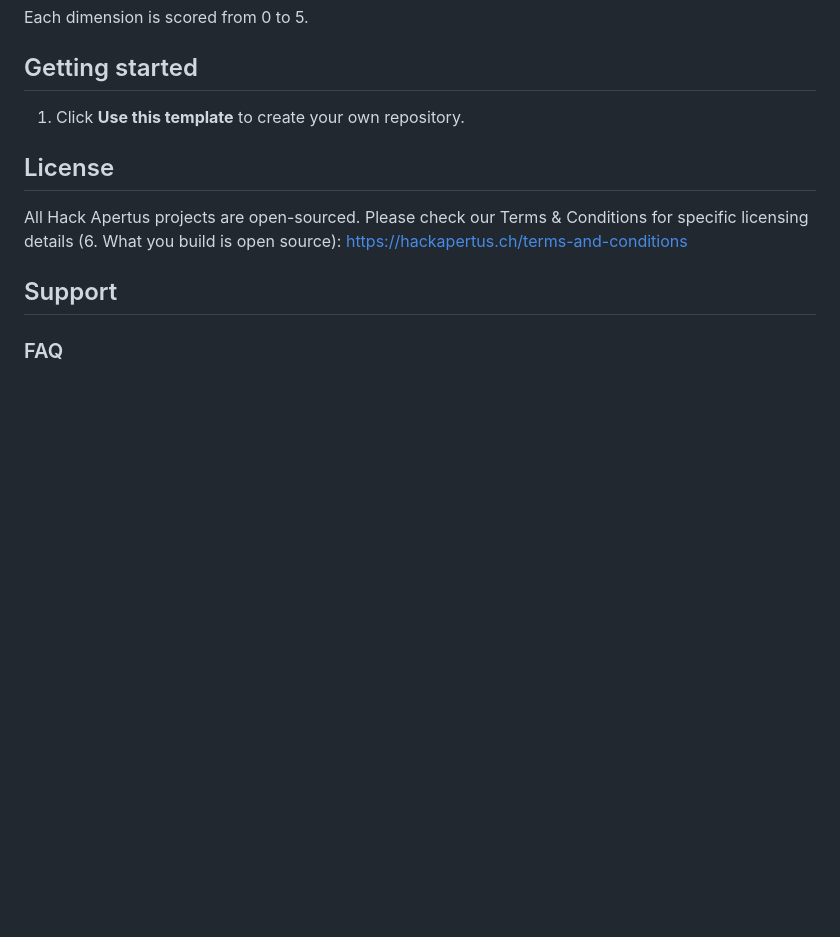
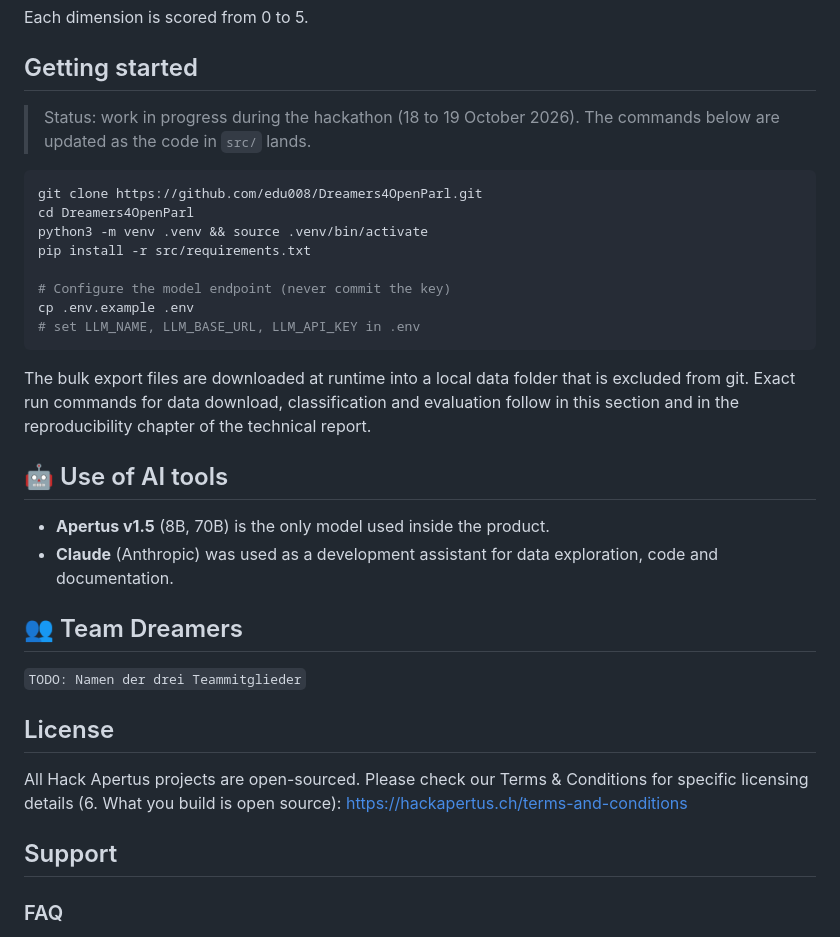
Before and after one commit to edu008/Dreamers4OpenParl, a Markdown page: README.md, the part around one of its changes. Drawn GitHub-style; blank space fills up the shorter version.

````diff
--- a/README.md
+++ b/README.md
@@ -88,7 +120,31 @@ Each dimension is scored from 0 to 5.
 
 ## Getting started
 
-1. Click **Use this template** to create your own repository.
+> Status: work in progress during the hackathon (18 to 19 October 2026). The commands below are updated as the code in `src/` lands.
+
+```bash
+git clone https://github.com/edu008/Dreamers4OpenParl.git
+cd Dreamers4OpenParl
+python3 -m venv .venv && source .venv/bin/activate
+pip install -r src/requirements.txt
+
+# Configure the model endpoint (never commit the key)
+cp .env.example .env
+# set LLM_NAME, LLM_BASE_URL, LLM_API_KEY in .env
+```
+
+The bulk export files are downloaded at runtime into a local data folder that is excluded from
+git. Exact run commands for data download, classification and evaluation follow in this section
+and in the reproducibility chapter of the technical report.
+
+## 🤖 Use of AI tools
+
+- **Apertus v1.5** (8B, 70B) is the only model used inside the product.
+- **Claude** (Anthropic) was used as a development assistant for data exploration, code and documentation.
+
+## 👥 Team Dreamers
+
+`TODO: Namen der drei Teammitglieder`
 
 ## License
 
````
Also changed, not shown: other parts of README.md (+35 -3 lines).
